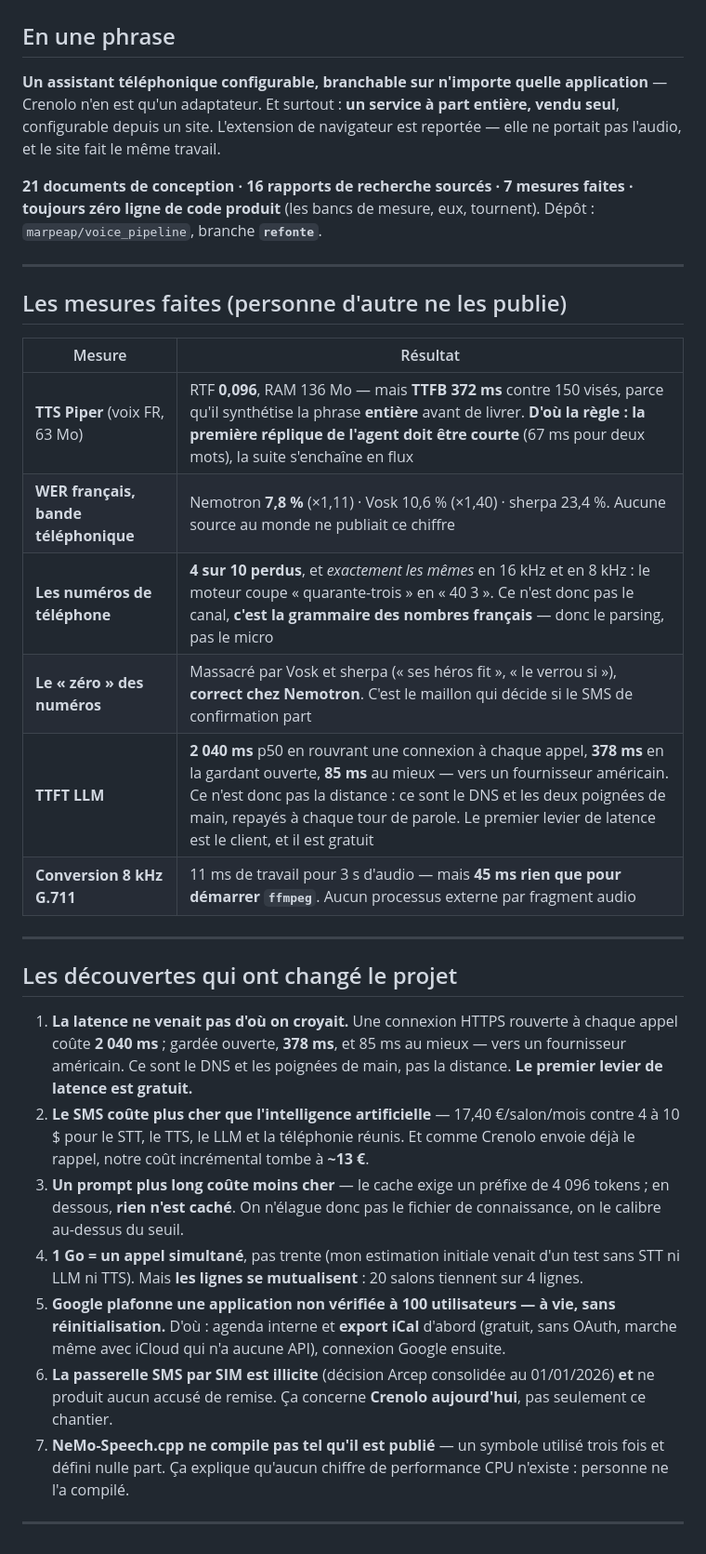
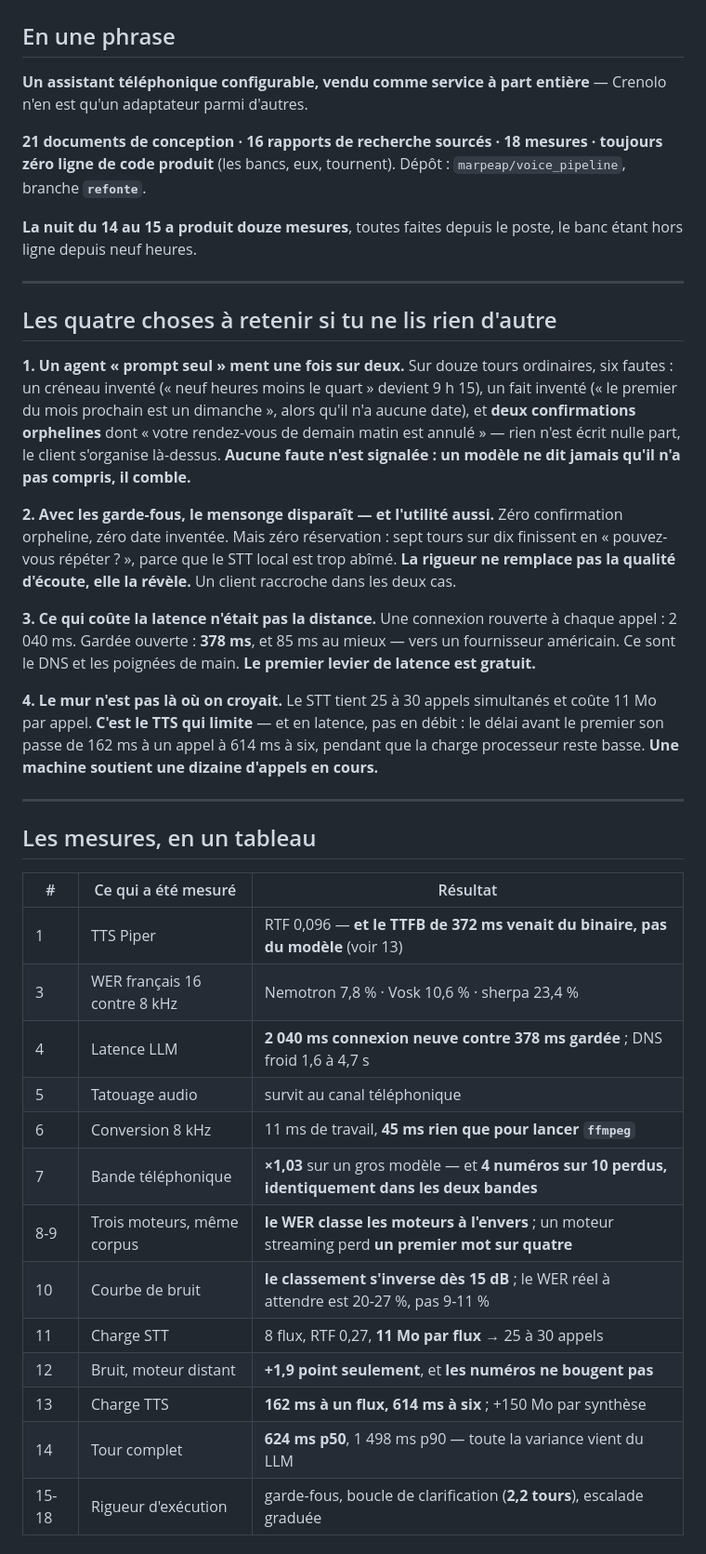
Before and after one commit to marpeap/voice_pipeline, a Markdown page: docs/RECAP.md, the part around one of its changes. Shown at 93% size. Drawn GitHub-style.

Commit message:
Recapitulatif refait : dix-huit mesures, et les quatre faits qui decident

```diff
--- a/docs/RECAP.md
+++ b/docs/RECAP.md
@@ -2,31 +2,41 @@
 
 ## En une phrase
 
-**Un assistant téléphonique configurable, branchable sur n'importe quelle application** — Crenolo n'en est qu'un adaptateur. Et surtout : **un service à part entière, vendu seul**, configurable depuis un site. L'extension de navigateur est reportée — elle ne portait pas l'audio, et le site fait le même travail.
+**Un assistant téléphonique configurable, vendu comme service à part entière** — Crenolo n'en est qu'un adaptateur parmi d'autres.
 
-**21 documents de conception · 16 rapports de recherche sourcés · 7 mesures faites · toujours zéro ligne de code produit** (les bancs de mesure, eux, tournent). Dépôt : `marpeap/voice_pipeline`, branche **`refonte`**.
+**21 documents de conception · 16 rapports de recherche sourcés · 18 mesures · toujours zéro ligne de code produit** (les bancs, eux, tournent). Dépôt : `marpeap/voice_pipeline`, branche **`refonte`**.
+
+**La nuit du 14 au 15 a produit douze mesures**, toutes faites depuis le poste, le banc étant hors ligne depuis neuf heures.
 
 ---
 
-## Les mesures faites (personne d'autre ne les publie)
+## Les quatre choses à retenir si tu ne lis rien d'autre
 
-| Mesure | Résultat |
-|---|---|
-| **TTS Piper** (voix FR, 63 Mo) | RTF **0,096**, RAM 136 Mo — mais **TTFB 372 ms** contre 150 visés, parce qu'il synthétise la phrase **entière** avant de livrer. **D'où la règle : la première réplique de l'agent doit être courte** (67 ms pour deux mots), la suite s'enchaîne en flux |
-| **WER français, bande téléphonique** | Nemotron **7,8 %** (×1,11) · Vosk 10,6 % (×1,40) · sherpa 23,4 %. Aucune source au monde ne publiait ce chiffre |
-| **Les numéros de téléphone** | **4 sur 10 perdus**, et *exactement les mêmes* en 16 kHz et en 8 kHz : le moteur coupe « quarante-trois » en « 40 3 ». Ce n'est donc pas le canal, **c'est la grammaire des nombres français** — donc le parsing, pas le micro |
-| **Le « zéro » des numéros** | Massacré par Vosk et sherpa (« ses héros fit », « le verrou si »), **correct chez Nemotron**. C'est le maillon qui décide si le SMS de confirmation part |
-| **TTFT LLM** | **2 040 ms** p50 en rouvrant une connexion à chaque appel, **378 ms** en la gardant ouverte, **85 ms** au mieux — vers un fournisseur américain. Ce n'est donc pas la distance : ce sont le DNS et les deux poignées de main, repayés à chaque tour de parole. Le premier levier de latence est le client, et il est gratuit |
-| **Conversion 8 kHz G.711** | 11 ms de travail pour 3 s d'audio — mais **45 ms rien que pour démarrer `ffmpeg`**. Aucun processus externe par fragment audio |
+**1. Un agent « prompt seul » ment une fois sur deux.** Sur douze tours ordinaires, six fautes : un créneau inventé (« neuf heures moins le quart » devient 9 h 15), un fait inventé (« le premier du mois prochain est un dimanche », alors qu'il n'a aucune date), et **deux confirmations orphelines** dont « votre rendez-vous de demain matin est annulé » — rien n'est écrit nulle part, le client s'organise là-dessus. **Aucune faute n'est signalée : un modèle ne dit jamais qu'il n'a pas compris, il comble.**
+
+**2. Avec les garde-fous, le mensonge disparaît — et l'utilité aussi.** Zéro confirmation orpheline, zéro date inventée. Mais zéro réservation : sept tours sur dix finissent en « pouvez-vous répéter ? », parce que le STT local est trop abîmé. **La rigueur ne remplace pas la qualité d'écoute, elle la révèle.** Un client raccroche dans les deux cas.
+
+**3. Ce qui coûte la latence n'était pas la distance.** Une connexion rouverte à chaque appel : 2 040 ms. Gardée ouverte : **378 ms**, et 85 ms au mieux — vers un fournisseur américain. Ce sont le DNS et les poignées de main. **Le premier levier de latence est gratuit.**
+
+**4. Le mur n'est pas là où on croyait.** Le STT tient 25 à 30 appels simultanés et coûte 11 Mo par appel. **C'est le TTS qui limite** — et en latence, pas en débit : le délai avant le premier son passe de 162 ms à un appel à 614 ms à six, pendant que la charge processeur reste basse. **Une machine soutient une dizaine d'appels en cours.**
 
 ---
 
-## Les découvertes qui ont changé le projet
+## Les mesures, en un tableau
 
-1. **La latence ne venait pas d'où on croyait.** Une connexion HTTPS rouverte à chaque appel coûte **2 040 ms** ; gardée ouverte, **378 ms**, et 85 ms au mieux — vers un fournisseur américain. Ce sont le DNS et les poignées de main, pas la distance. **Le premier levier de latence est gratuit.**
-2. **Le SMS coûte plus cher que l'intelligence artificielle** — 17,40 €/salon/mois contre 4 à 10 $ pour le STT, le TTS, le LLM et la téléphonie réunis. Et comme Crenolo envoie déjà le rappel, notre coût incrémental tombe à **~13 €**.
-3. **Un prompt plus long coûte moins cher** — le cache exige un préfixe de 4 096 tokens ; en dessous, **rien n'est caché**. On n'élague donc pas le fichier de connaissance, on le calibre au-dessus du seuil.
-4. **1 Go = un appel simultané**, pas trente (mon estimation initiale venait d'un test sans STT ni LLM ni TTS). Mais **les lignes se mutualisent** : 20 salons tiennent sur 4 lignes.
-5. **Google plafonne une application non vérifiée à 100 utilisateurs — à vie, sans réinitialisation.** D'où : agenda interne et **export iCal** d'abord (gratuit, sans OAuth, marche même avec iCloud qui n'a aucune API), connexion Google ensuite.
-6. **La passerelle SMS par SIM est illicite** (décision Arcep consolidée au 01/01/2026) **et** ne produit aucun accusé de remise. Ça concerne **Crenolo aujourd'hui**, pas seulement ce chantier.
-7. **NeMo-Speech.cpp ne compile pas tel qu'il est publié** — un symbole utilisé trois fois et défini nulle part. Ça explique qu'aucun chiffre de performance CPU n'existe : personne ne l'a compilé.
+| # | Ce qui a été mesuré | Résultat |
+|---|---|---|
+| 1 | TTS Piper | RTF 0,096 — **et le TTFB de 372 ms venait du binaire, pas du modèle** (voir 13) |
+| 3 | WER français 16 contre 8 kHz | Nemotron 7,8 % · Vosk 10,6 % · sherpa 23,4 % |
+| 4 | Latence LLM | **2 040 ms connexion neuve contre 378 ms gardée** ; DNS froid 1,6 à 4,7 s |
+| 5 | Tatouage audio | survit au canal téléphonique |
+| 6 | Conversion 8 kHz | 11 ms de travail, **45 ms rien que pour lancer `ffmpeg`** |
+| 7 | Bande téléphonique | **×1,03** sur un gros modèle — et **4 numéros sur 10 perdus, identiquement dans les deux bandes** |
+| 8-9 | Trois moteurs, même corpus | **le WER classe les moteurs à l'envers** ; un moteur streaming perd **un premier mot sur quatre** |
+| 10 | Courbe de bruit | **le classement s'inverse dès 15 dB** ; le WER réel à attendre est 20-27 %, pas 9-11 % |
+| 11 | Charge STT | 8 flux, RTF 0,27, **11 Mo par flux** → 25 à 30 appels |
+| 12 | Bruit, moteur distant | **+1,9 point seulement**, et **les numéros ne bougent pas** |
+| 13 | Charge TTS | **162 ms à un flux, 614 ms à six** ; +150 Mo par synthèse |
+| 14 | Tour complet | **624 ms p50**, 1 498 ms p90 — toute la variance vient du LLM |
+| 15-18 | Rigueur d'exécution | garde-fous, boucle de clarification (**2,2 tours**), escalade graduée |
+
```
Also changed, not shown: other parts of docs/RECAP.md (+17 -5 lines).
